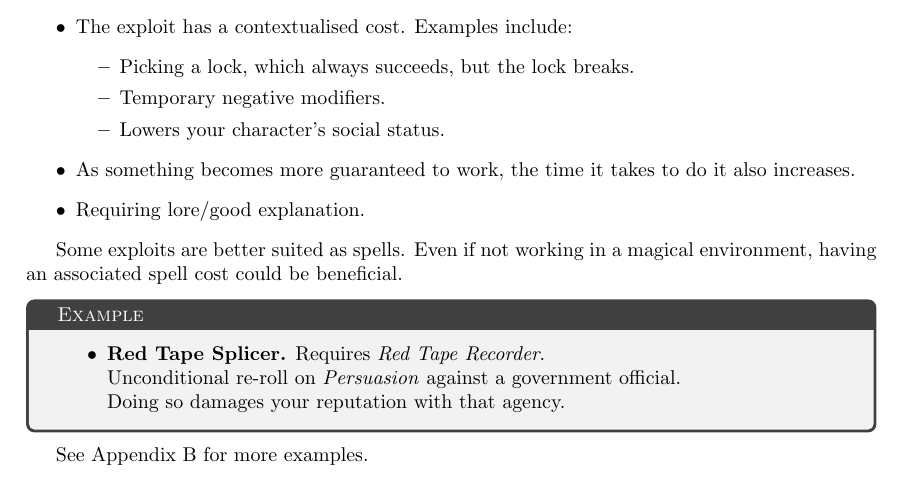
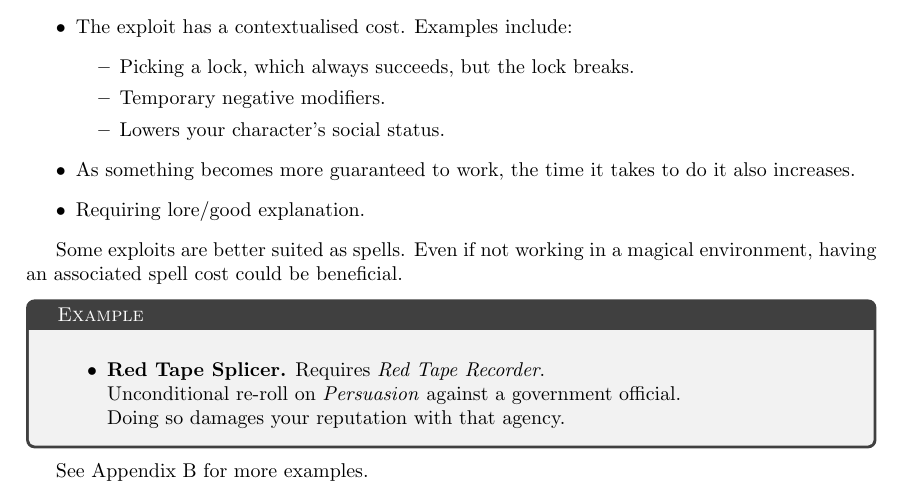
Before and after one commit to ElectricCoffee/SirenRPG, a LaTeX thesis (src/main.tex, which reads src/preamble.tex): part of page 31 of 61, cut so that both start at the same text. Compiled offline with pdfLaTeX.

Commit message:
make examples indent correctly

```diff
--- a/src/preamble.tex
+++ b/src/preamble.tex
@@ -1,5 +1,5 @@
 \usepackage[utf8]{inputenc}
-\usepackage[margin=3cm]{geometry}
+\usepackage[margin=3cm]{geometry} % For smaller margins
 \usepackage{appendix} % For appendix support
 \usepackage{tikz, pgfplots} % For the skill outcome graph
     \pgfplotsset{width = \textwidth, compat = newest}
@@ -7,10 +7,13 @@
 \usepackage{pdfpages} % For inserting PDFs
 \usepackage{multicol} % For supporting multi-columnar tables
 \usepackage{tcolorbox} % For coloured info boxes
-\usepackage{textcomp}
     \tcbuselibrary{skins}
-\usepackage[sc, explicit]{titlesec}
+\usepackage{textcomp} % For the interrobang
+\usepackage[sc]{titlesec} % for custom titles
 
+%%%%%%%%%%%%%%%%%%%%%%%
+%% CUSTOM TEXT BOXES %%
+%%%%%%%%%%%%%%%%%%%%%%%
 \newtcolorbox{note}{
     enhanced, % enable advanced settings
     left = 10mm, % pushes text away from the left edge by 10mm
@@ -27,4 +30,8 @@
     drop fuzzy shadow % adds drop shadow
 }
 
-\newtcolorbox{example}{title = \textsc{Example}}
+\newtcolorbox{example}{
+    enhanced,
+    title = \textsc{Example},
+    before upper={\parindent15pt\noindent} % add paragraph indentation
+}
```
